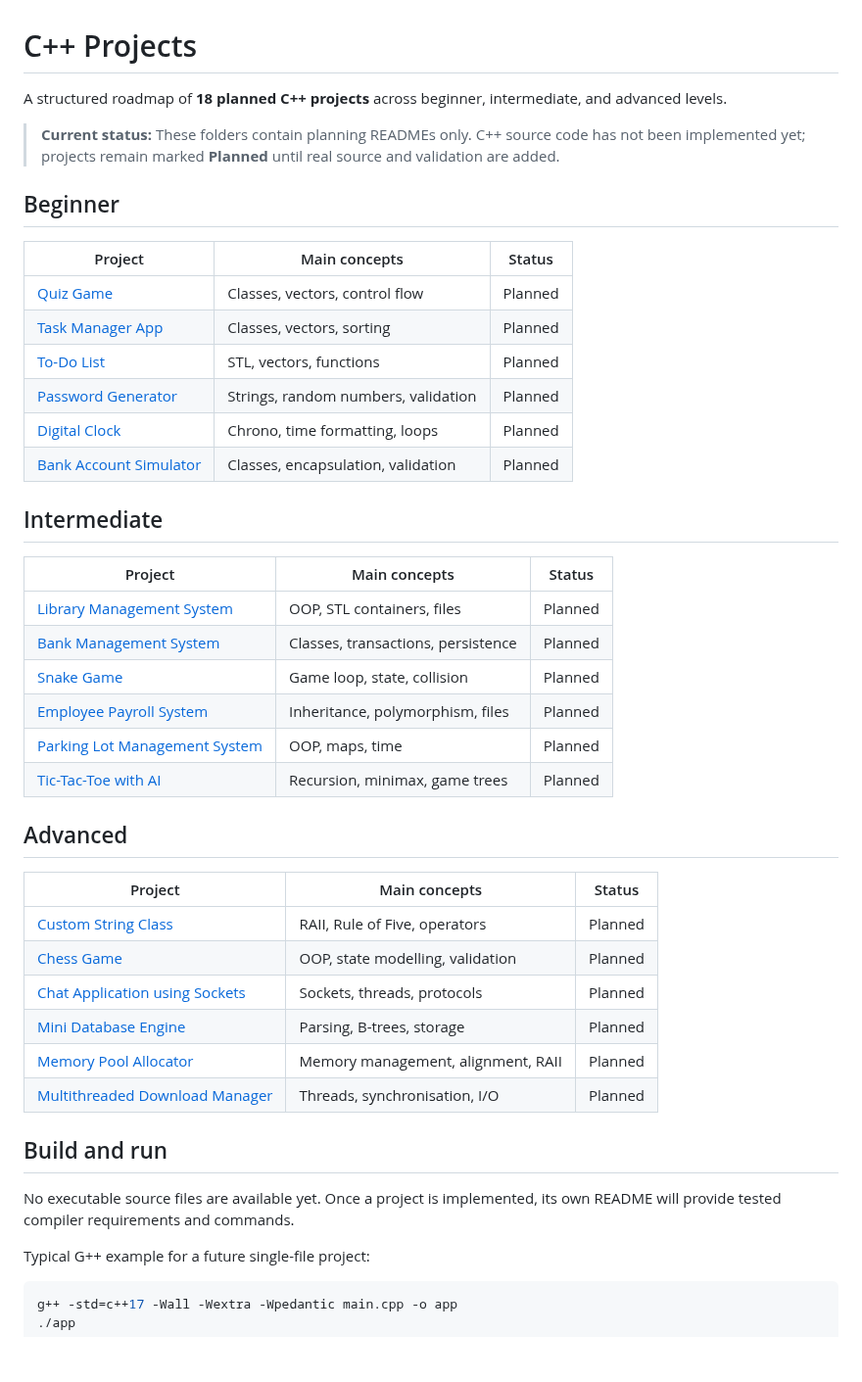
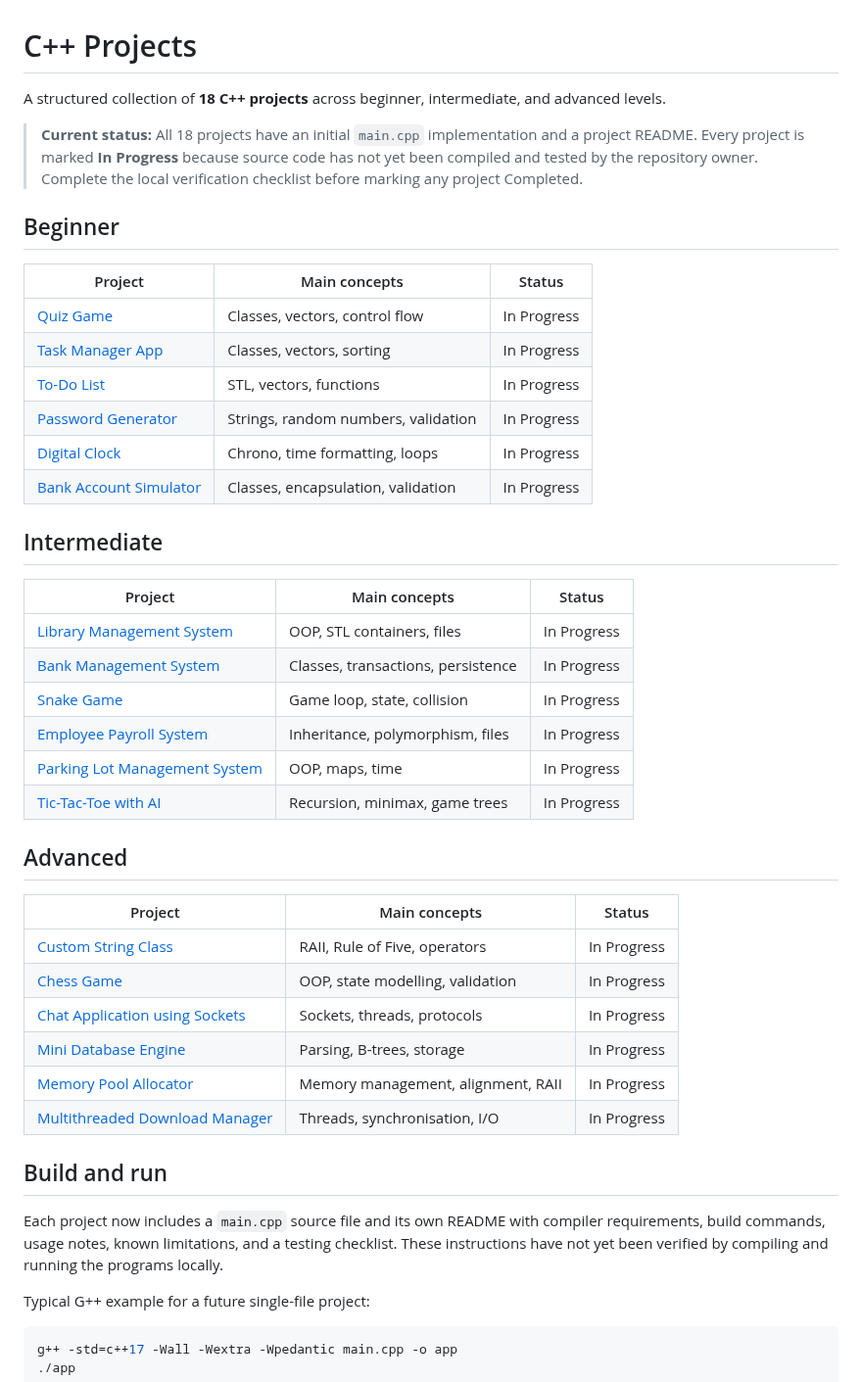
Before and after one commit to ashutoshpalhare/C-CPP-Playground, a Markdown page: CPP/README.md, the part around the change. Shown at 98% size. Drawn GitHub-style; blank space fills up the shorter version.

Commit message:
docs: mark implemented C++ projects in progress

```diff
--- a/CPP/README.md
+++ b/CPP/README.md
@@ -1,45 +1,45 @@
 # C++ Projects
 
-A structured roadmap of **18 planned C++ projects** across beginner, intermediate, and advanced levels.
+A structured collection of **18 C++ projects** across beginner, intermediate, and advanced levels.
 
-> **Current status:** These folders contain planning READMEs only. C++ source code has not been implemented yet; projects remain marked **Planned** until real source and validation are added.
+> **Current status:** All 18 projects have an initial `main.cpp` implementation and a project README. Every project is marked **In Progress** because source code has not yet been compiled and tested by the repository owner. Complete the local verification checklist before marking any project Completed.
 
 ## Beginner
 
 | Project | Main concepts | Status |
 | --- | --- | --- |
-| [Quiz Game](./Quiz-Game/README.md) | Classes, vectors, control flow | Planned |
-| [Task Manager App](./Task-Manager-App/README.md) | Classes, vectors, sorting | Planned |
-| [To-Do List](./To-Do-List/README.md) | STL, vectors, functions | Planned |
-| [Password Generator](./Password-Generator/README.md) | Strings, random numbers, validation | Planned |
-| [Digital Clock](./Digital-Clock/README.md) | Chrono, time formatting, loops | Planned |
-| [Bank Account Simulator](./Bank-Account-Simulator/README.md) | Classes, encapsulation, validation | Planned |
+| [Quiz Game](./Quiz-Game/README.md) | Classes, vectors, control flow | In Progress |
+| [Task Manager App](./Task-Manager-App/README.md) | Classes, vectors, sorting | In Progress |
+| [To-Do List](./To-Do-List/README.md) | STL, vectors, functions | In Progress |
+| [Password Generator](./Password-Generator/README.md) | Strings, random numbers, validation | In Progress |
+| [Digital Clock](./Digital-Clock/README.md) | Chrono, time formatting, loops | In Progress |
+| [Bank Account Simulator](./Bank-Account-Simulator/README.md) | Classes, encapsulation, validation | In Progress |
 
 ## Intermediate
 
 | Project | Main concepts | Status |
 | --- | --- | --- |
-| [Library Management System](./Library-Management-System/README.md) | OOP, STL containers, files | Planned |
-| [Bank Management System](./Bank-Management-System/README.md) | Classes, transactions, persistence | Planned |
-| [Snake Game](./Snake-Game/README.md) | Game loop, state, collision | Planned |
-| [Employee Payroll System](./Employee-Payroll-System/README.md) | Inheritance, polymorphism, files | Planned |
-| [Parking Lot Management System](./Parking-Lot-Management-System/README.md) | OOP, maps, time | Planned |
-| [Tic-Tac-Toe with AI](./Tic-Tac-Toe-with-AI/README.md) | Recursion, minimax, game trees | Planned |
+| [Library Management System](./Library-Management-System/README.md) | OOP, STL containers, files | In Progress |
+| [Bank Management System](./Bank-Management-System/README.md) | Classes, transactions, persistence | In Progress |
+| [Snake Game](./Snake-Game/README.md) | Game loop, state, collision | In Progress |
+| [Employee Payroll System](./Employee-Payroll-System/README.md) | Inheritance, polymorphism, files | In Progress |
+| [Parking Lot Management System](./Parking-Lot-Management-System/README.md) | OOP, maps, time | In Progress |
+| [Tic-Tac-Toe with AI](./Tic-Tac-Toe-with-AI/README.md) | Recursion, minimax, game trees | In Progress |
 
 ## Advanced
 
 | Project | Main concepts | Status |
 | --- | --- | --- |
-| [Custom String Class](./Custom-String-Class/README.md) | RAII, Rule of Five, operators | Planned |
-| [Chess Game](./Chess-Game/README.md) | OOP, state modelling, validation | Planned |
-| [Chat Application using Sockets](./Chat-Application-using-Sockets/README.md) | Sockets, threads, protocols | Planned |
-| [Mini Database Engine](./Mini-Database-Engine/README.md) | Parsing, B-trees, storage | Planned |
-| [Memory Pool Allocator](./Memory-Pool-Allocator/README.md) | Memory management, alignment, RAII | Planned |
-| [Multithreaded Download Manager](./Multithreaded-Download-Manager/README.md) | Threads, synchronisation, I/O | Planned |
+| [Custom String Class](./Custom-String-Class/README.md) | RAII, Rule of Five, operators | In Progress |
+| [Chess Game](./Chess-Game/README.md) | OOP, state modelling, validation | In Progress |
+| [Chat Application using Sockets](./Chat-Application-using-Sockets/README.md) | Sockets, threads, protocols | In Progress |
+| [Mini Database Engine](./Mini-Database-Engine/README.md) | Parsing, B-trees, storage | In Progress |
+| [Memory Pool Allocator](./Memory-Pool-Allocator/README.md) | Memory management, alignment, RAII | In Progress |
+| [Multithreaded Download Manager](./Multithreaded-Download-Manager/README.md) | Threads, synchronisation, I/O | In Progress |
 
 ## Build and run
 
-No executable source files are available yet. Once a project is implemented, its own README will provide tested compiler requirements and commands.
+Each project now includes a `main.cpp` source file and its own README with compiler requirements, build commands, usage notes, known limitations, and a testing checklist. These instructions have not yet been verified by compiling and running the programs locally.
 
 Typical G++ example for a future single-file project:
 
```
